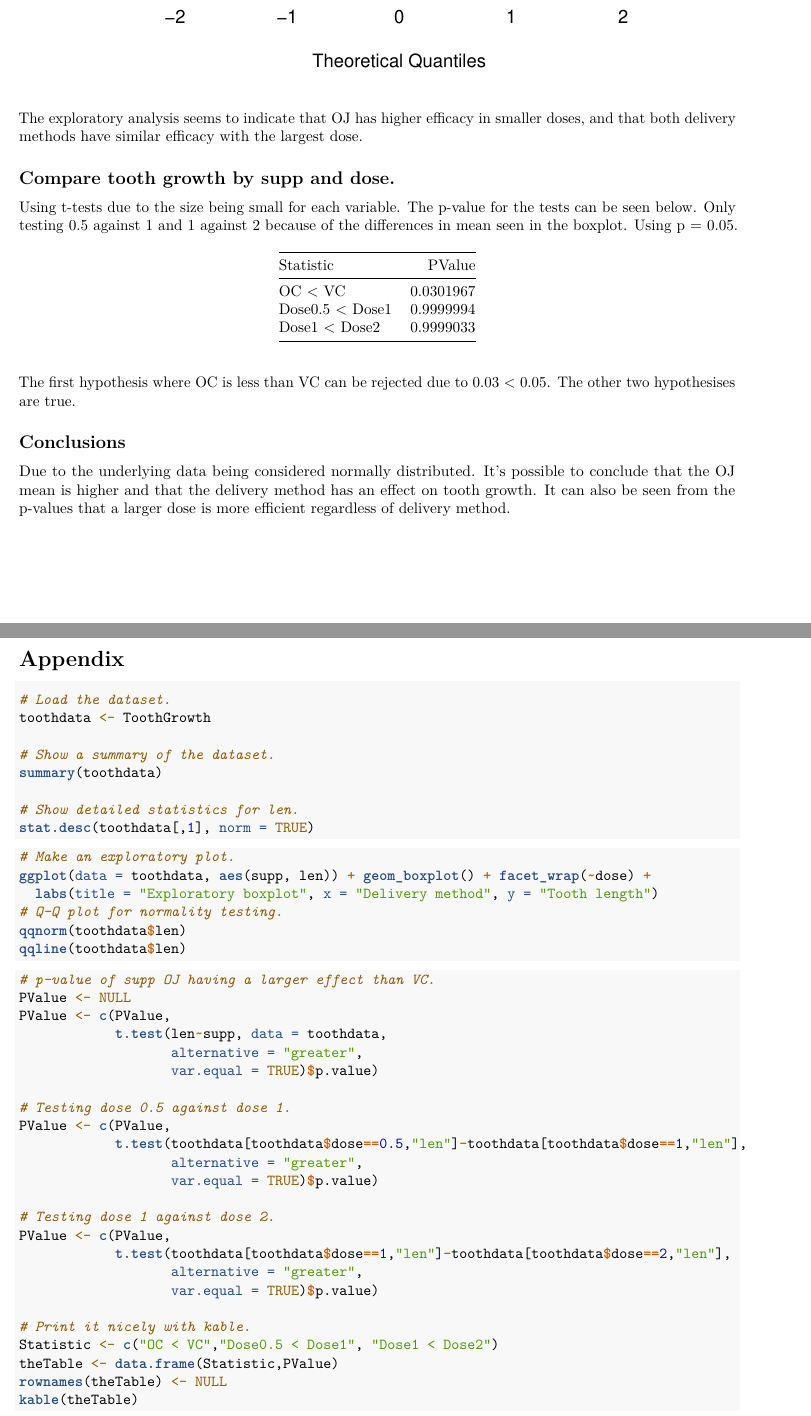
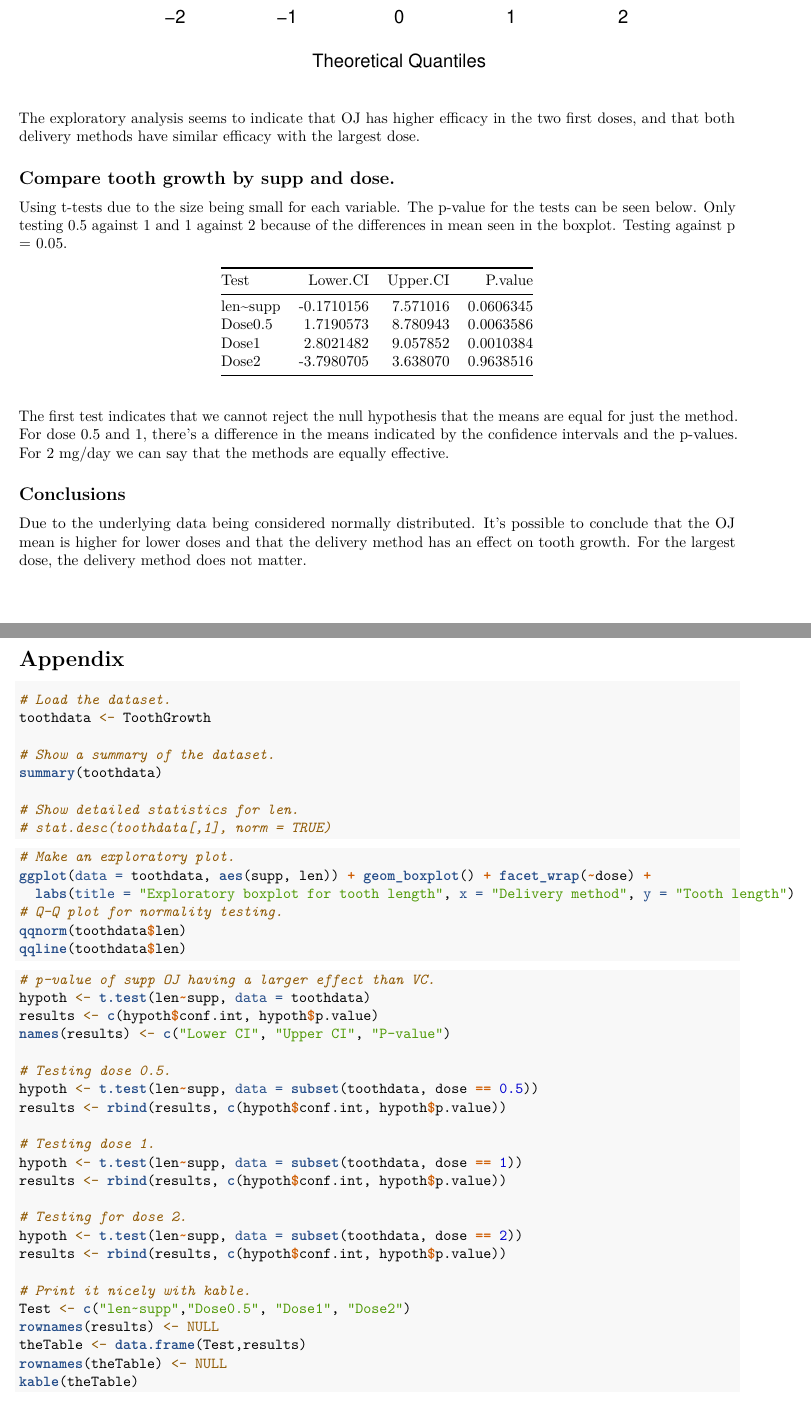
Before and after one commit to verbalins/StatintCourseProject, an R Markdown document (ToothGrowth.Rmd): two parts of pages 3 and 4 of 4, joined at a grey line, cut so that both start at the same text. Rendered offline with R 4.5, knitr and Pandoc, then LaTeX, with nearby package versions; some code elsewhere in the file could not run offline.

Commit message:
Small changes

````diff
--- a/ToothGrowth.Rmd
+++ b/ToothGrowth.Rmd
@@ -26,16 +26,17 @@ The tooth length, the supplement type and the dose. First we see a summary of th
 ```{r ref.label="plots", echo = FALSE, warning=FALSE}
 ```
 
-The exploratory analysis seems to indicate that OJ has higher efficacy in smaller doses, and that both delivery methods have similar efficacy with the largest dose.
+The exploratory analysis seems to indicate that OJ has higher efficacy in the two first doses, and that both delivery methods have similar efficacy with the largest dose.
 
 ## Compare tooth growth by supp and dose.
-Using t-tests due to the size being small for each variable. The p-value for the tests can be seen below. Only testing 0.5 against 1 and 1 against 2 because of the differences in mean seen in the boxplot. Using p = 0.05.
+Using t-tests due to the size being small for each variable. The p-value for the tests can be seen below. Only testing 0.5 against 1 and 1 against 2 because of the differences in mean seen in the boxplot. Testing against p = 0.05.
 ```{r ref.label="calcResults", echo = FALSE, waning =FALSE}
 ```
-The first hypothesis where OC is less than VC can be rejected due to 0.03 < 0.05. The other two hypothesises are true.
+
+The first test indicates that we cannot reject the null hypothesis that the means are equal for just the method. For dose 0.5 and 1, there's a difference in the means indicated by the confidence intervals and the p-values. For 2 mg/day we can say that the methods are equally effective.
 
 ## Conclusions
-Due to the underlying data being considered normally distributed. It's possible to conclude that the OJ mean is higher and that the delivery method has an effect on tooth growth. It can also be seen from the p-values that a larger dose is more efficient regardless of delivery method.
+Due to the underlying data being considered normally distributed. It's possible to conclude that the OJ mean is higher for lower doses and that the delivery method has an effect on tooth growth. For the largest dose, the delivery method does not matter.
 
 \newpage
 
@@ -48,13 +49,13 @@ toothdata <- ToothGrowth
 summary(toothdata)
 
 # Show detailed statistics for len.
-stat.desc(toothdata[,1], norm = TRUE)
+# stat.desc(toothdata[,1], norm = TRUE)
 ```
 
 ```{r plots, echo=TRUE, eval=FALSE}
 # Make an exploratory plot.
 ggplot(data = toothdata, aes(supp, len)) + geom_boxplot() + facet_wrap(~dose) +
-  labs(title = "Exploratory boxplot", x = "Delivery method", y = "Tooth length")
+  labs(title = "Exploratory boxplot for tooth length", x = "Delivery method", y = "Tooth length")
 # Q-Q plot for normality testing.
 qqnorm(toothdata$len)
 qqline(toothdata$len)
@@ -62,27 +63,26 @@ qqline(toothdata$len)
 
 ```{r calcResults, echo=TRUE, eval=FALSE}
 # p-value of supp OJ having a larger effect than VC.
-PValue <- NULL
-PValue <- c(PValue,
-            t.test(len~supp, data = toothdata,
-                   alternative = "greater",
-                   var.equal = TRUE)$p.value)
+hypoth <- t.test(len~supp, data = toothdata)
+results <- c(hypoth$conf.int, hypoth$p.value)
+names(results) <- c("Lower CI", "Upper CI", "P-value")
 
-# Testing dose 0.5 against dose 1.
-PValue <- c(PValue,
-            t.test(toothdata[toothdata$dose==0.5,"len"]-toothdata[toothdata$dose==1,"len"],
-                   alternative = "greater",
-                   var.equal = TRUE)$p.value)
+# Testing dose 0.5.
+hypoth <- t.test(len~supp, data = subset(toothdata, dose == 0.5))
+results <- rbind(results, c(hypoth$conf.int, hypoth$p.value))
 
-# Testing dose 1 against dose 2.
-PValue <- c(PValue,
-            t.test(toothdata[toothdata$dose==1,"len"]-toothdata[toothdata$dose==2,"len"],
-                   alternative = "greater",
-                   var.equal = TRUE)$p.value)
+# Testing dose 1.
+hypoth <- t.test(len~supp, data = subset(toothdata, dose == 1))
+results <- rbind(results, c(hypoth$conf.int, hypoth$p.value))
+
+# Testing for dose 2.
+hypoth <- t.test(len~supp, data = subset(toothdata, dose == 2))
+results <- rbind(results, c(hypoth$conf.int, hypoth$p.value))
 
 # Print it nicely with kable.
-Statistic <- c("OC < VC","Dose0.5 < Dose1", "Dose1 < Dose2")
-theTable <- data.frame(Statistic,PValue)
+Test <- c("len~supp","Dose0.5", "Dose1", "Dose2")
+rownames(results) <- NULL
+theTable <- data.frame(Test,results)
 rownames(theTable) <- NULL
 kable(theTable)
 ```
````
Also changed, not shown: ToothGrowth.Rmd (2 more changed lines).
